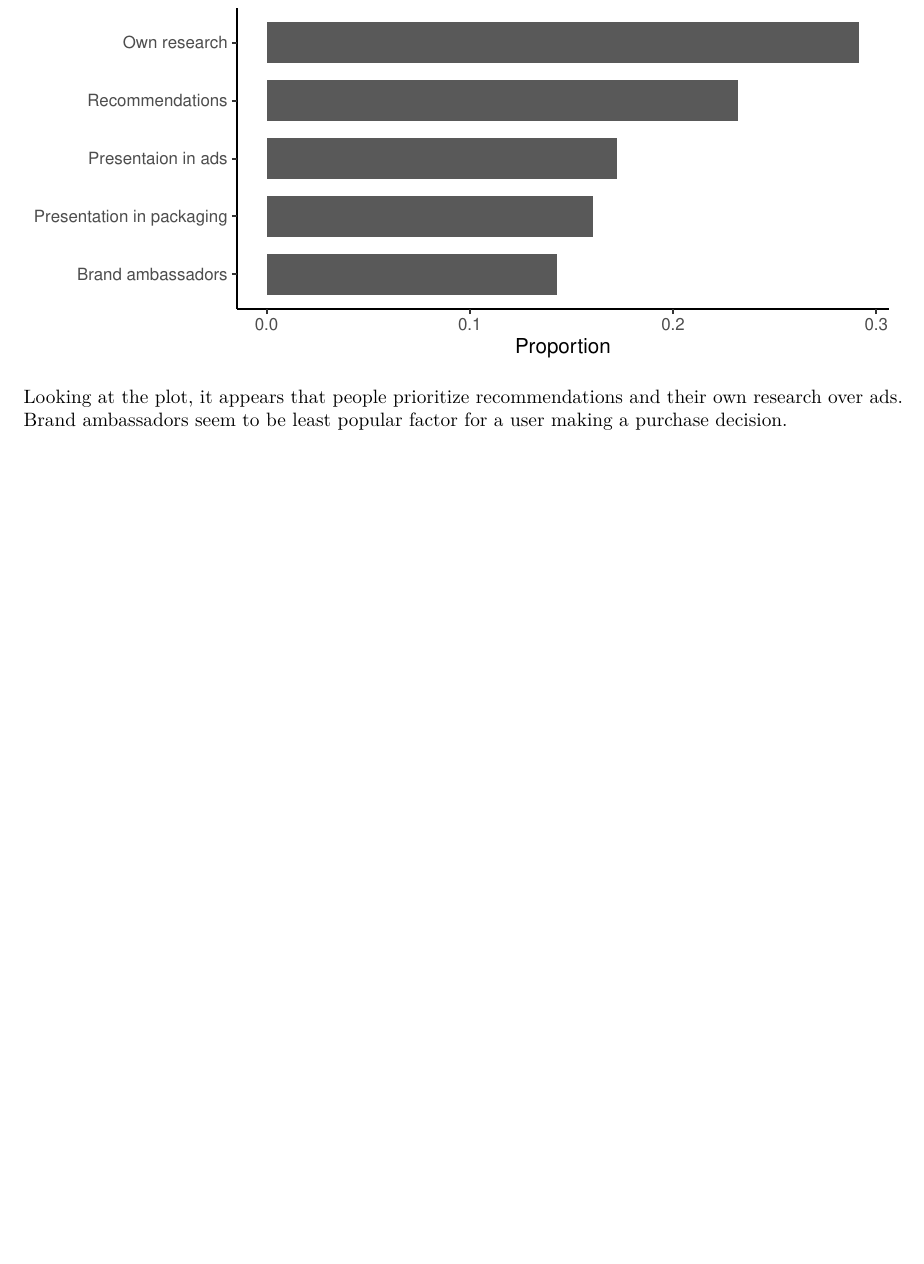
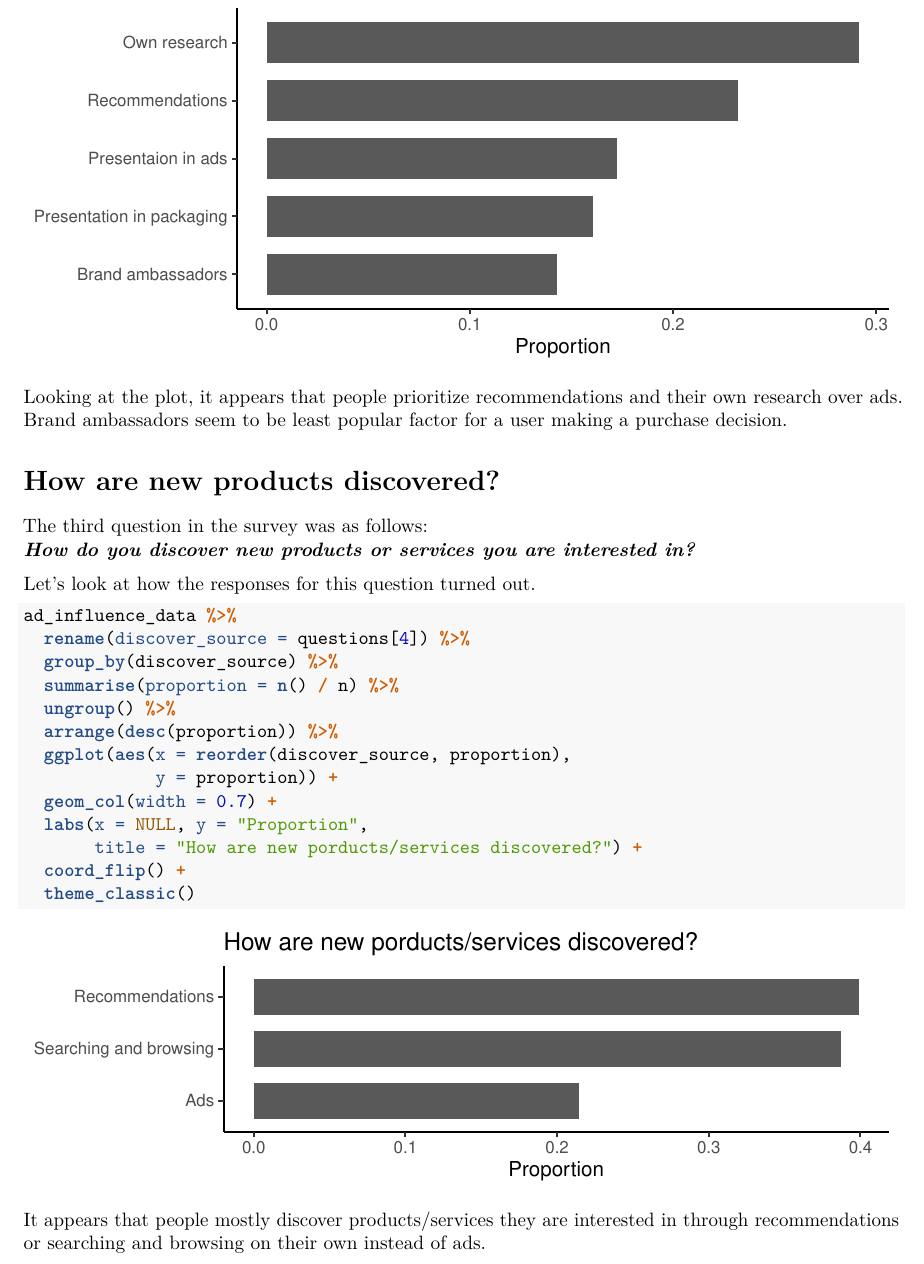
Before and after one commit to srijan-nayak/ad-influence-survey-analysis, an R Markdown document (analysis.Rmd): part of page 4 of 4, cut so that both start at the same text, the shorter picture padded with empty space. Rendered offline with R 4.5, knitr and Pandoc, then LaTeX, with nearby package versions.

Commit message:
Analyse how new products/services are discovered

````diff
--- a/analysis.Rmd
+++ b/analysis.Rmd
@@ -154,3 +154,29 @@ ad_influence_data %>%
 Looking at the plot, it appears that people prioritize recommendations and their
 own research over ads. Brand ambassadors seem to be least popular factor for
 a user making a purchase decision.
+
+# How are new products discovered?
+
+The third question in the survey was as follows: \
+**_`r questions[4]`_**
+
+Let's look at how the responses for this question turned out.
+
+```{r fig.height=2}
+ad_influence_data %>%
+  rename(discover_source = questions[4]) %>%
+  group_by(discover_source) %>%
+  summarise(proportion = n() / n) %>%
+  ungroup() %>%
+  arrange(desc(proportion)) %>%
+  ggplot(aes(x = reorder(discover_source, proportion),
+             y = proportion)) +
+  geom_col(width = 0.7) +
+  labs(x = NULL, y = "Proportion",
+       title = "How are new porducts/services discovered?") +
+  coord_flip() +
+  theme_classic()
+```
+
+It appears that people mostly discover products/services they are interested in
+through recommendations or searching and browsing on their own instead of ads.
````
